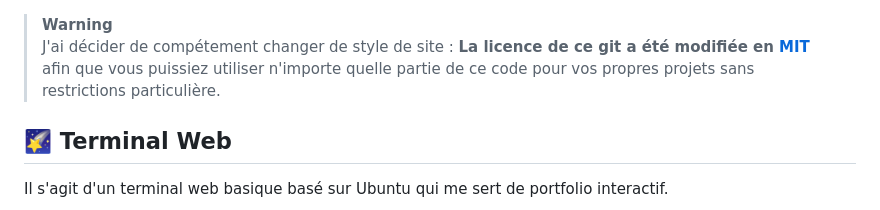
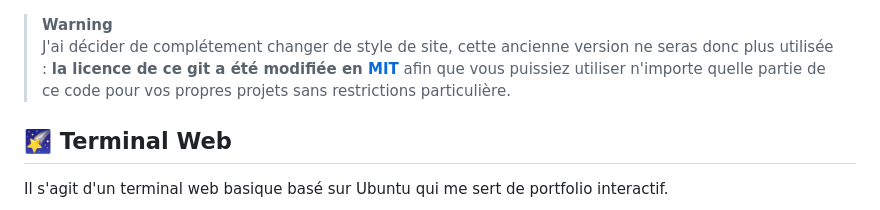
Before and after one commit to Nathack-dev/mon-site, a Markdown page: README.md, the part around the change. Rendered like a GitHub page.

```diff
--- a/README.md
+++ b/README.md
@@ -1,6 +1,6 @@
 > **Warning**
-> J'ai décider de compétement changer de style de site :
-> **La licence de ce git a été modifiée en [MIT](LICENSE)** afin que vous puissiez utiliser n'importe quelle partie de ce code pour vos propres projets sans restrictions particulière.
+> J'ai décider de complétement changer de style de site, cette ancienne version ne seras donc plus utilisée :
+> **la licence de ce git a été modifiée en [MIT](LICENSE)** afin que vous puissiez utiliser n'importe quelle partie de ce code pour vos propres projets sans restrictions particulière.
 
 
 ## 🌠 Terminal Web
```
